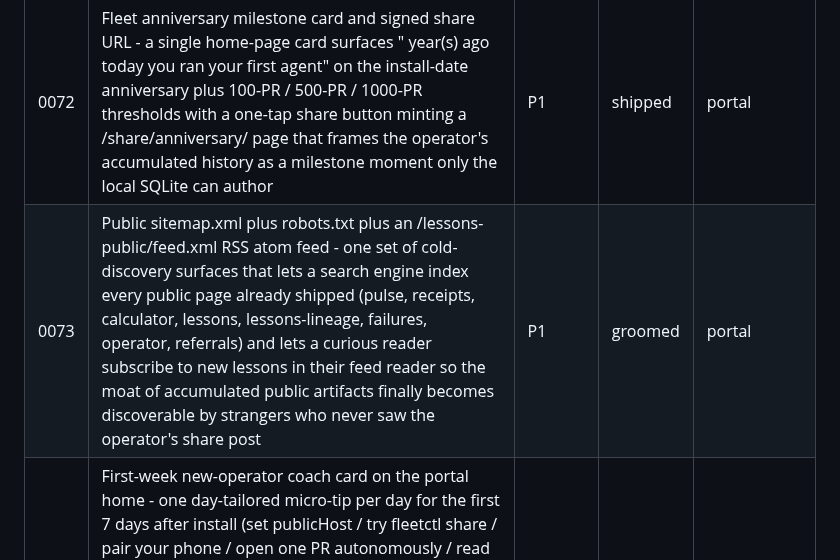
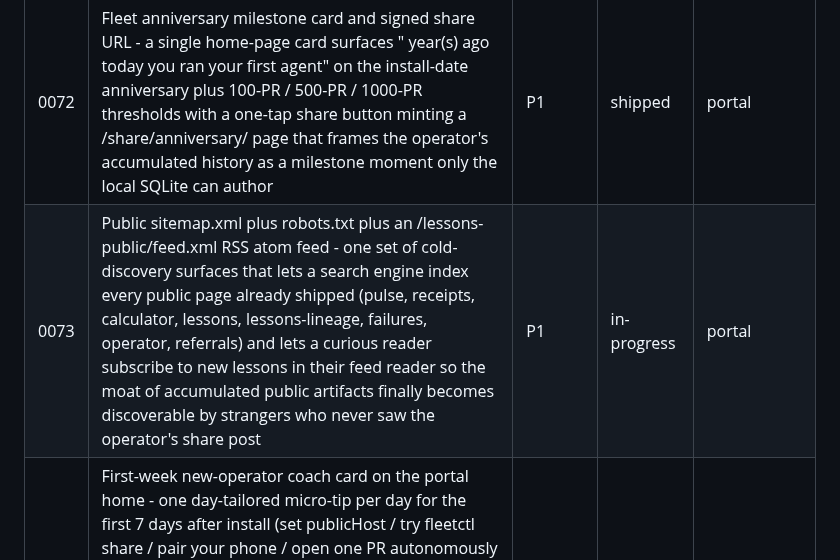
Before and after one commit to mutaaf/fleet-control, a Markdown page: docs/backlog/README.md, the part around the change. Rendered like a GitHub page.

Commit message:
chore(0073): flip groomed -> in-progress and log plan
Co-Authored-By: Claude Opus 4.7 (1M context) <noreply@anthropic.com>

```diff
--- a/docs/backlog/README.md
+++ b/docs/backlog/README.md
@@ -20,7 +20,7 @@ proposes new ones, `review` grades them.
 | id | title | priority | status | area |
 |----|-------|----------|--------|------|
 | 0072 | Fleet anniversary milestone card and signed share URL - a single home-page card surfaces "<N> year(s) ago today you ran your first agent" on the install-date anniversary plus 100-PR / 500-PR / 1000-PR thresholds with a one-tap share button minting a /share/anniversary/<token> page that frames the operator's accumulated history as a milestone moment only the local SQLite can author | P1 | shipped | portal |
-| 0073 | Public sitemap.xml plus robots.txt plus an /lessons-public/feed.xml RSS atom feed - one set of cold-discovery surfaces that lets a search engine index every public page already shipped (pulse, receipts, calculator, lessons, lessons-lineage, failures, operator, referrals) and lets a curious reader subscribe to new lessons in their feed reader so the moat of accumulated public artifacts finally becomes discoverable by strangers who never saw the operator's share post | P1 | groomed | portal |
+| 0073 | Public sitemap.xml plus robots.txt plus an /lessons-public/feed.xml RSS atom feed - one set of cold-discovery surfaces that lets a search engine index every public page already shipped (pulse, receipts, calculator, lessons, lessons-lineage, failures, operator, referrals) and lets a curious reader subscribe to new lessons in their feed reader so the moat of accumulated public artifacts finally becomes discoverable by strangers who never saw the operator's share post | P1 | in-progress | portal |
 | 0074 | First-week new-operator coach card on the portal home - one day-tailored micro-tip per day for the first 7 days after install (set publicHost / try fleetctl share / pair your phone / open one PR autonomously / read your first cross-fleet lesson / pick a daily glance time / export your first portfolio) so the new operator who installed yesterday crosses every activation cliff before the friction sets in and the daily-check-in rhythm becomes a habit before day 7 | P1 | groomed | portal |
 | 0069 | Public lesson lineage page - one /lessons-public/<slug>/lineage URL traces a single cross-fleet lesson from its birth project through every later project it prevented a failure in with timestamps and dollars-saved per ripple so the moat-shaped artifact only fleet-control can author becomes the canonical "show me" link | P1 | shipped | observability |
 | 0068 | Operator-to-operator referral graph - each operator declares who introduced them to fleet-control and their public profile shows "introduced N operators" so every share becomes a measurable acquisition node and the strongest evangelists get rewarded with a visible downstream tree | P1 | shipped | portal |
```
Also changed, not shown: docs/backlog/0073-public-sitemap-robots-and-rss-feed.md (+21 -2 lines).
